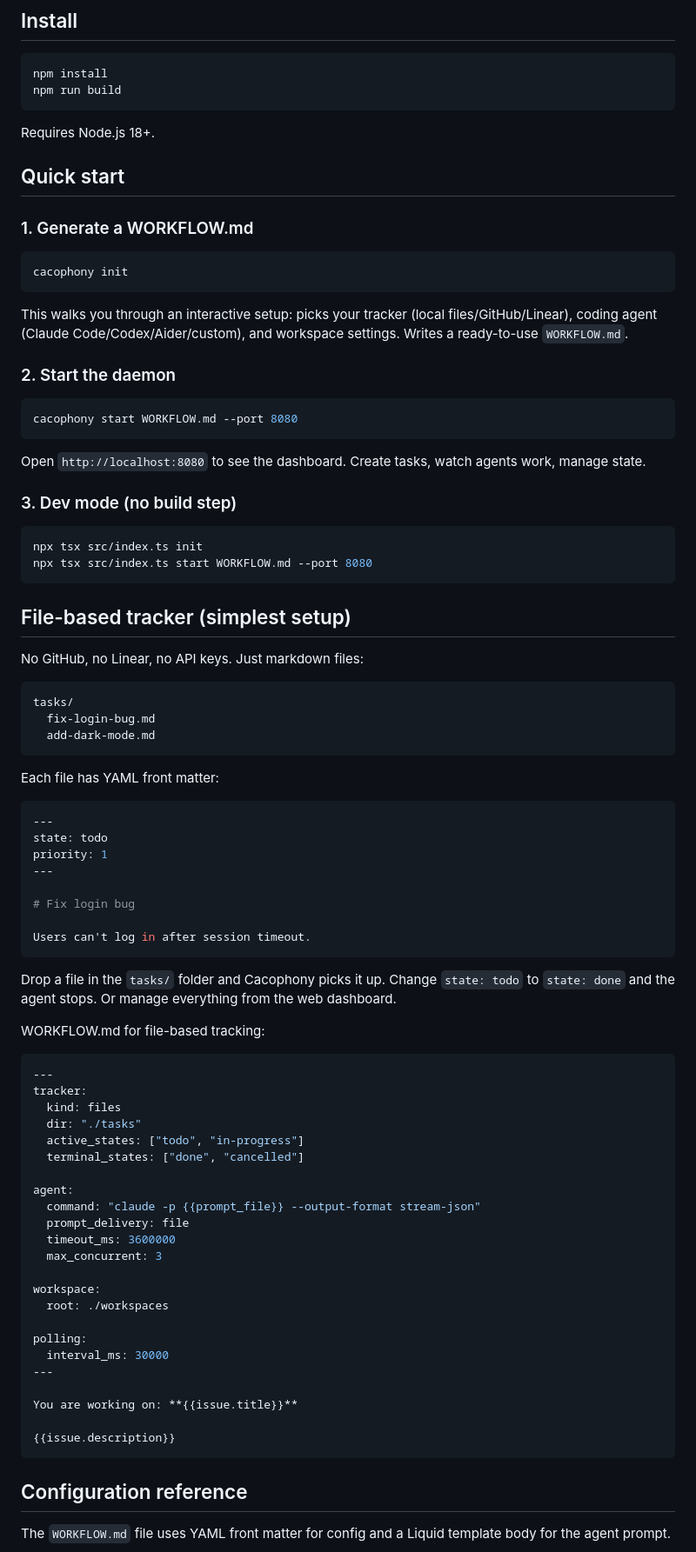
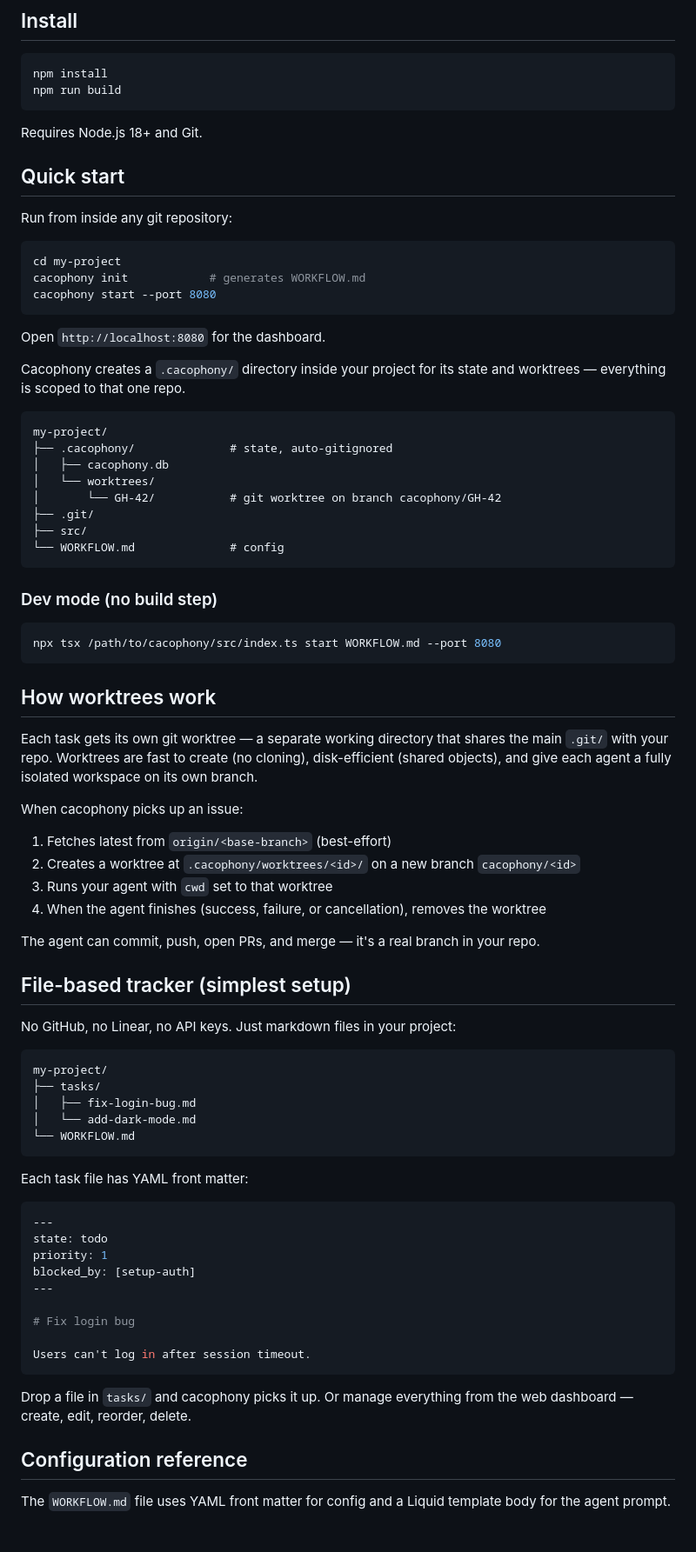
Before and after one commit to meigo/cacophony, a Markdown page: README.md, the part around one of its changes. Shown at 87% size. GitHub-like rendering; blank space fills up the shorter version.

````diff
--- a/README.md
+++ b/README.md
@@ -36,49 +37,71 @@ npm install
 npm run build
 ```
 
-Requires Node.js 18+.
+Requires Node.js 18+ and Git.
 
 ## Quick start
 
-### 1. Generate a WORKFLOW.md
+Run from inside any git repository:
 
 ```bash
-cacophony init
+cd my-project
+cacophony init            # generates WORKFLOW.md
+cacophony start --port 8080
 ```
 
-This walks you through an interactive setup: picks your tracker (local files/GitHub/Linear), coding agent (Claude Code/Codex/Aider/custom), and workspace settings. Writes a ready-to-use `WORKFLOW.md`.
+Open `http://localhost:8080` for the dashboard.
 
-### 2. Start the daemon
+Cacophony creates a `.cacophony/` directory inside your project for its state and worktrees — everything is scoped to that one repo.
+
+```
+my-project/
+├── .cacophony/              # state, auto-gitignored
+│   ├── cacophony.db
+│   └── worktrees/
+│       └── GH-42/           # git worktree on branch cacophony/GH-42
+├── .git/
+├── src/
+└── WORKFLOW.md              # config
+```
+
+### Dev mode (no build step)
 
 ```bash
-cacophony start WORKFLOW.md --port 8080
+npx tsx /path/to/cacophony/src/index.ts start WORKFLOW.md --port 8080
 ```
 
-Open `http://localhost:8080` to see the dashboard. Create tasks, watch agents work, manage state.
+## How worktrees work
 
-### 3. Dev mode (no build step)
+Each task gets its own git worktree — a separate working directory that shares the main `.git/` with your repo. Worktrees are fast to create (no cloning), disk-efficient (shared objects), and give each agent a fully isolated workspace on its own branch.
 
-```bash
-npx tsx src/index.ts init
-npx tsx src/index.ts start WORKFLOW.md --port 8080
-```
+When cacophony picks up an issue:
+
+1. Fetches latest from `origin/<base-branch>` (best-effort)
+2. Creates a worktree at `.cacophony/worktrees/<id>/` on a new branch `cacophony/<id>`
+3. Runs your agent with `cwd` set to that worktree
+4. When the agent finishes (success, failure, or cancellation), removes the worktree
+
+The agent can commit, push, open PRs, and merge — it's a real branch in your repo.
 
 ## File-based tracker (simplest setup)
 
-No GitHub, no Linear, no API keys. Just markdown files:
+No GitHub, no Linear, no API keys. Just markdown files in your project:
 
 ```
-tasks/
-  fix-login-bug.md
-  add-dark-mode.md
+my-project/
+├── tasks/
+│   ├── fix-login-bug.md
+│   └── add-dark-mode.md
+└── WORKFLOW.md
 ```
 
-Each file has YAML front matter:
+Each task file has YAML front matter:
 
 ```yaml
 ---
 state: todo
 priority: 1
+blocked_by: [setup-auth]
 ---
 
 # Fix login bug
@@ -86,35 +109,7 @@ priority: 1
 Users can't log in after session timeout.
 ```
 
-Drop a file in the `tasks/` folder and Cacophony picks it up. Change `state: todo` to `state: done` and the agent stops. Or manage everything from the web dashboard.
-
-WORKFLOW.md for file-based tracking:
-
-```yaml
----
-tracker:
-  kind: files
-  dir: "./tasks"
-  active_states: ["todo", "in-progress"]
-  terminal_states: ["done", "cancelled"]
-
-agent:
-  command: "claude -p {{prompt_file}} --output-format stream-json"
-  prompt_delivery: file
-  timeout_ms: 3600000
-  max_concurrent: 3
-
-workspace:
-  root: ./workspaces
-
-polling:
-  interval_ms: 30000
----
-
-You are working on: **{{issue.title}}**
-
-{{issue.description}}
-```
+Drop a file in `tasks/` and cacophony picks it up. Or manage everything from the web dashboard — create, edit, reorder, delete.
 
 ## Configuration reference
 
````
Also changed, not shown: other parts of README.md (+111 -44 lines).
